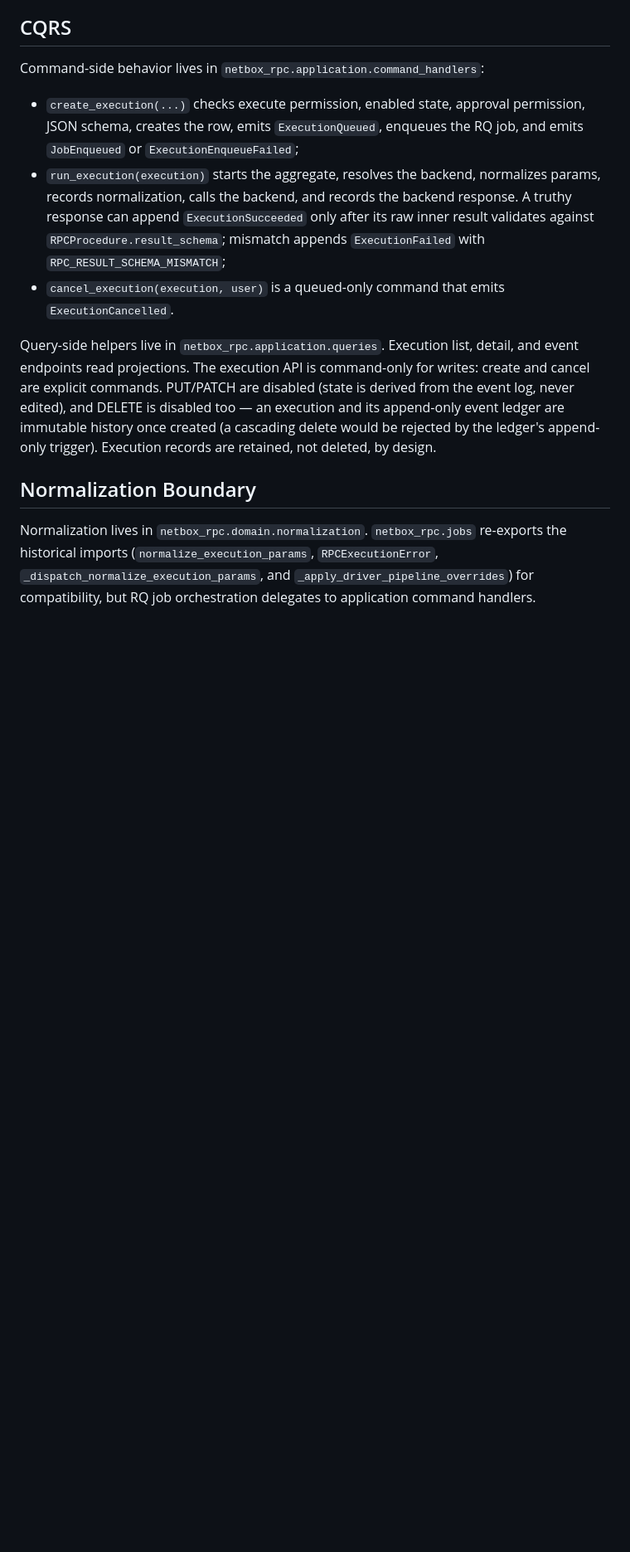
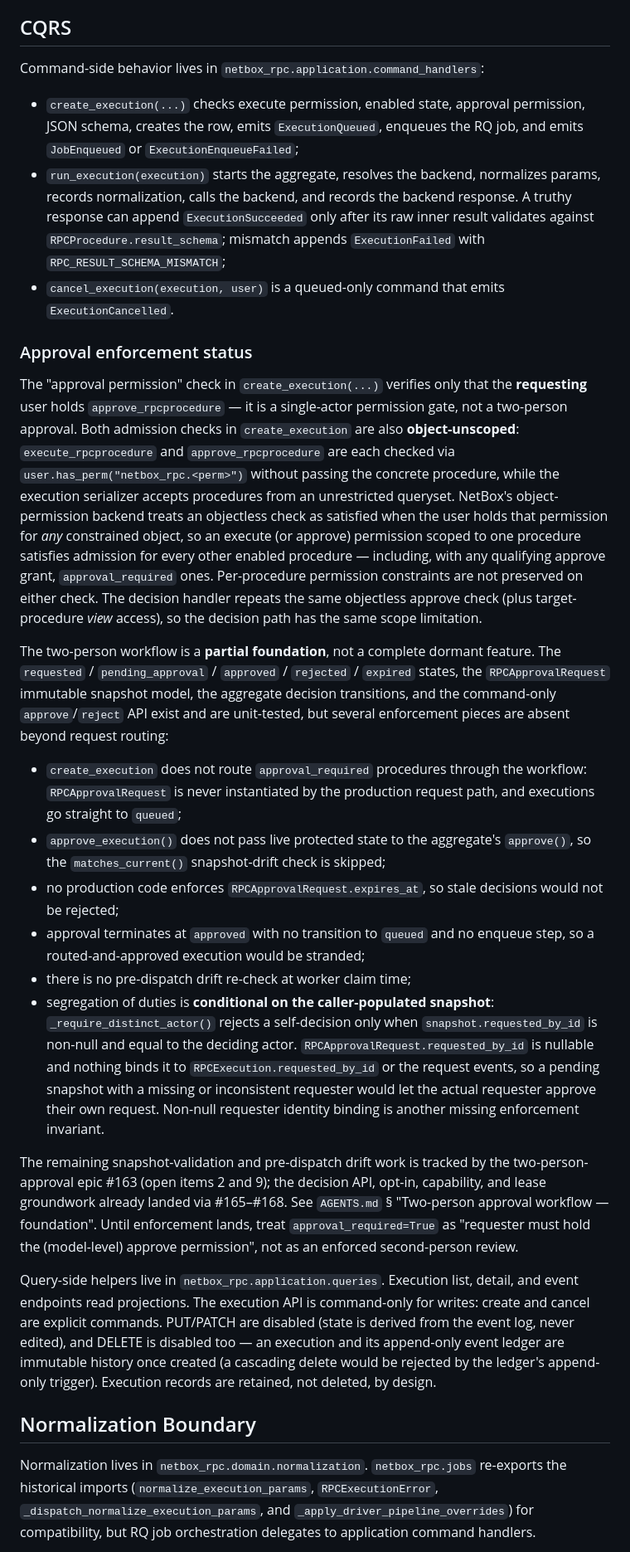
Before and after one commit to N-MultiCloud/netbox-rpc, a Markdown page: docs/architecture.md, the part around the change. Shown at 83% size. GitHub-like rendering; blank space fills up the shorter version.

Commit message:
docs: disclose approval-gate enforcement status in architecture contract
Adds an explicit enforcement-status section to the CQRS architecture
contract: the current approval check is a single-actor, object-unscoped
model-level permission gate, and the two-person approval workflow is a
partial foundation whose request routing, live snapshot validation,
expiry enforcement, post-approval queue transition, and pre-dispatch
drift re-check have not yet landed.

```diff
--- a/docs/architecture.md
+++ b/docs/architecture.md
@@ -88,6 +88,57 @@ Command-side behavior lives in `netbox_rpc.application.command_handlers`:
 - `cancel_execution(execution, user)` is a queued-only command that emits
   `ExecutionCancelled`.
 
+### Approval enforcement status
+
+The "approval permission" check in `create_execution(...)` verifies only that
+the **requesting** user holds `approve_rpcprocedure` — it is a single-actor
+permission gate, not a two-person approval. Both admission checks in
+`create_execution` are also **object-unscoped**: `execute_rpcprocedure` and
+`approve_rpcprocedure` are each checked via
+`user.has_perm("netbox_rpc.<perm>")` without passing the concrete procedure,
+while the execution serializer accepts procedures from an unrestricted
+queryset. NetBox's object-permission backend treats an objectless check as
+satisfied when the user holds that permission for *any* constrained object,
+so an execute (or approve) permission scoped to one procedure satisfies
+admission for every other enabled procedure — including, with any qualifying
+approve grant, `approval_required` ones. Per-procedure permission constraints
+are not preserved on either check. The decision handler repeats the same
+objectless approve check (plus target-procedure *view* access), so the
+decision path has the same scope limitation.
+
+The two-person workflow is a **partial foundation**, not a complete dormant
+feature. The `requested` / `pending_approval` / `approved` / `rejected` /
+`expired` states, the `RPCApprovalRequest` immutable snapshot model, the
+aggregate decision transitions, and the command-only `approve`/`reject` API
+exist and are unit-tested, but several enforcement pieces are absent beyond
+request routing:
+
+- `create_execution` does not route `approval_required` procedures through the
+  workflow: `RPCApprovalRequest` is never instantiated by the production
+  request path, and executions go straight to `queued`;
+- `approve_execution()` does not pass live protected state to the aggregate's
+  `approve()`, so the `matches_current()` snapshot-drift check is skipped;
+- no production code enforces `RPCApprovalRequest.expires_at`, so stale
+  decisions would not be rejected;
+- approval terminates at `approved` with no transition to `queued` and no
+  enqueue step, so a routed-and-approved execution would be stranded;
+- there is no pre-dispatch drift re-check at worker claim time;
+- segregation of duties is **conditional on the caller-populated snapshot**:
+  `_require_distinct_actor()` rejects a self-decision only when
+  `snapshot.requested_by_id` is non-null and equal to the deciding actor.
+  `RPCApprovalRequest.requested_by_id` is nullable and nothing binds it to
+  `RPCExecution.requested_by_id` or the request events, so a pending snapshot
+  with a missing or inconsistent requester would let the actual requester
+  approve their own request. Non-null requester identity binding is another
+  missing enforcement invariant.
+
+The remaining snapshot-validation and pre-dispatch drift work is tracked by
+the two-person-approval epic #163 (open items 2 and 9); the decision API,
+opt-in, capability, and lease groundwork already landed via #165–#168. See
+`AGENTS.md` § "Two-person approval workflow — foundation". Until enforcement
+lands, treat `approval_required=True` as "requester must hold the (model-level)
+approve permission", not as an enforced second-person review.
+
 Query-side helpers live in `netbox_rpc.application.queries`. Execution list,
 detail, and event endpoints read projections. The execution API is
 command-only for writes: create and cancel are explicit commands. PUT/PATCH are
```
